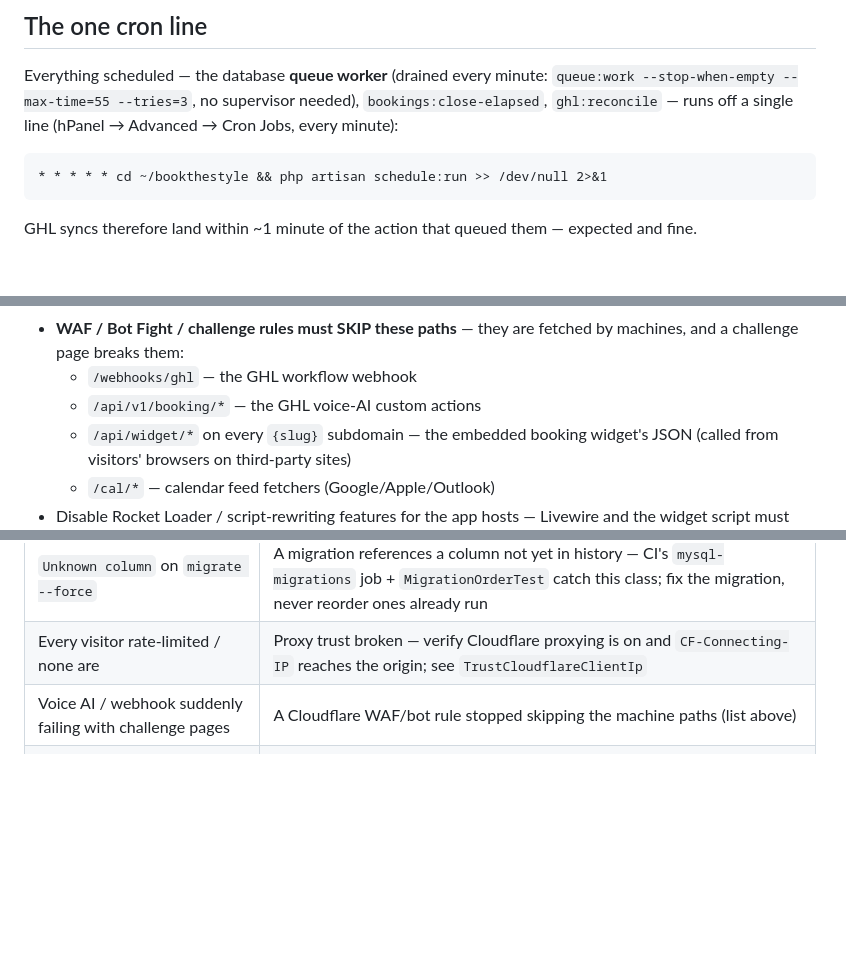
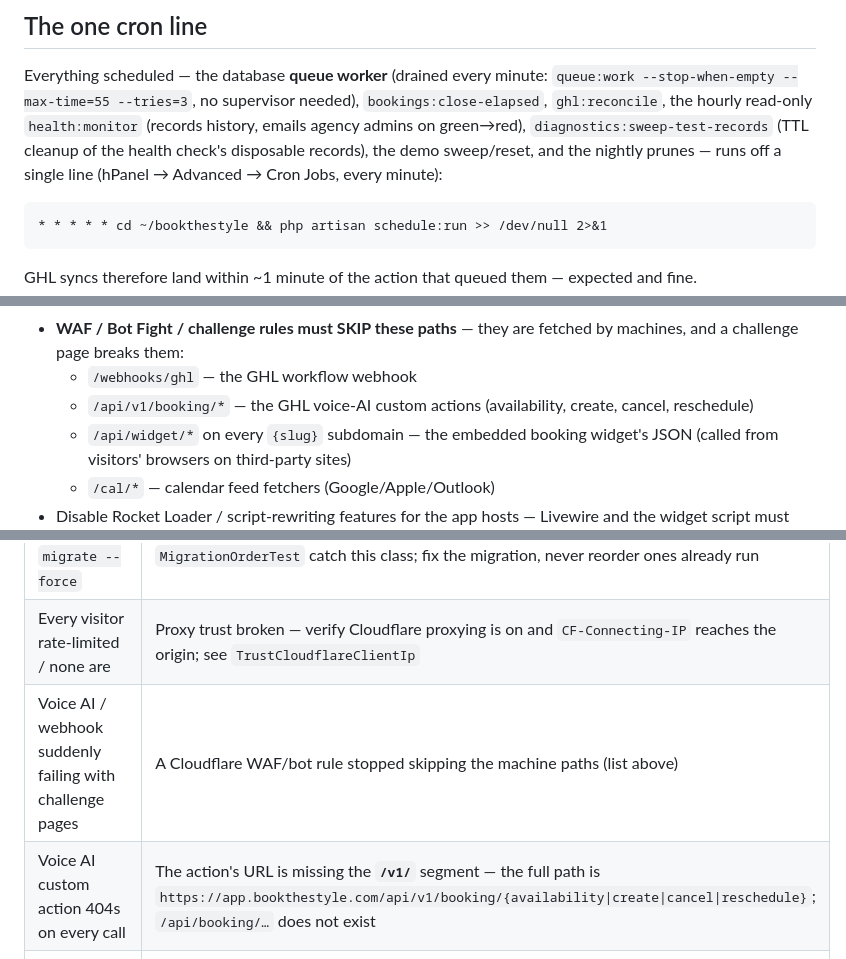
Before and after one commit to mohammadabdullahkhurram/BookTheStyle, a Markdown page: docs/DEPLOY.md, 3 parts joined by grey strips. GitHub-like rendering; blank space fills up the shorter version.

Commit message:
Ops docs: /v1/ path gotcha, four voice actions, current cron list
DEPLOY: the cron section now names health:monitor, the test-record TTL
sweep, demo tasks and prunes; the WAF skip list spells out all four
booking-API actions; a new troubleshooting row pins the classic Custom
Action mistake — a URL missing the /v1/ segment 404s every call. The
full rebuild + opcache + migrate --force sequence and the hard rules
were verified current and untouched. ARCHITECTURE §3 documents
cancel/reschedule, the shared format-blind phone lookup, and the
is_test window exemption. OPERATIONS §5 goes from "the two actions" to
all four, points at the in-app technical reference, and adds the
designated Voice AI test client as the safe end-to-end lane.

Co-Authored-By: Claude Fable 5 <noreply@anthropic.com>
Claude-Session: https://claude.ai/code/session_01NYCXbUNq9fKK9dmmFGpSNL

````diff
--- a/docs/DEPLOY.md
+++ b/docs/DEPLOY.md
@@ -61,8 +61,11 @@ php artisan config:cache && php artisan route:cache && php artisan view:cache
 
 Everything scheduled — the database **queue worker** (drained every minute:
 `queue:work --stop-when-empty --max-time=55 --tries=3`, no supervisor
-needed), `bookings:close-elapsed`, `ghl:reconcile` — runs off a single line
-(hPanel → Advanced → Cron Jobs, every minute):
+needed), `bookings:close-elapsed`, `ghl:reconcile`, the hourly read-only
+`health:monitor` (records history, emails agency admins on green→red),
+`diagnostics:sweep-test-records` (TTL cleanup of the health check's
+disposable records), the demo sweep/reset, and the nightly prunes — runs
+off a single line (hPanel → Advanced → Cron Jobs, every minute):
 
 ```
 * * * * * cd ~/bookthestyle && php artisan schedule:run >> /dev/null 2>&1
@@ -160,7 +163,8 @@ terminates public TLS itself.
 - **WAF / Bot Fight / challenge rules must SKIP these paths** — they are
   fetched by machines, and a challenge page breaks them:
   - `/webhooks/ghl` — the GHL workflow webhook
-  - `/api/v1/booking/*` — the GHL voice-AI custom actions
+  - `/api/v1/booking/*` — the GHL voice-AI custom actions (availability,
+    create, cancel, reschedule)
   - `/api/widget/*` on every `{slug}` subdomain — the embedded booking
     widget's JSON (called from visitors' browsers on third-party sites)
   - `/cal/*` — calendar feed fetchers (Google/Apple/Outlook)
@@ -193,6 +197,7 @@ terminates public TLS itself.
 | `Unknown column` on `migrate --force` | A migration references a column not yet in history — CI's `mysql-migrations` job + `MigrationOrderTest` catch this class; fix the migration, never reorder ones already run |
 | Every visitor rate-limited / none are | Proxy trust broken — verify Cloudflare proxying is on and `CF-Connecting-IP` reaches the origin; see `TrustCloudflareClientIp` |
 | Voice AI / webhook suddenly failing with challenge pages | A Cloudflare WAF/bot rule stopped skipping the machine paths (list above) |
+| Voice AI custom action 404s on every call | The action's URL is missing the **`/v1/`** segment — the full path is `https://app.bookthestyle.com/api/v1/booking/{availability\|create\|cancel\|reschedule}`; `/api/booking/…` does not exist |
 | `http://` URLs appearing anywhere | `APP_ENV` isn't `production` or `APP_URL` isn't https in the server `.env` |
 | Errors after a rollback | `composer install --no-dev` + the full clear/cache sequence + an opcache reset must re-run after `git reset` |
 
````
Also changed, not shown: docs/ARCHITECTURE.md (+1 -1 lines), docs/OPERATIONS.md (+3 -2 lines).
